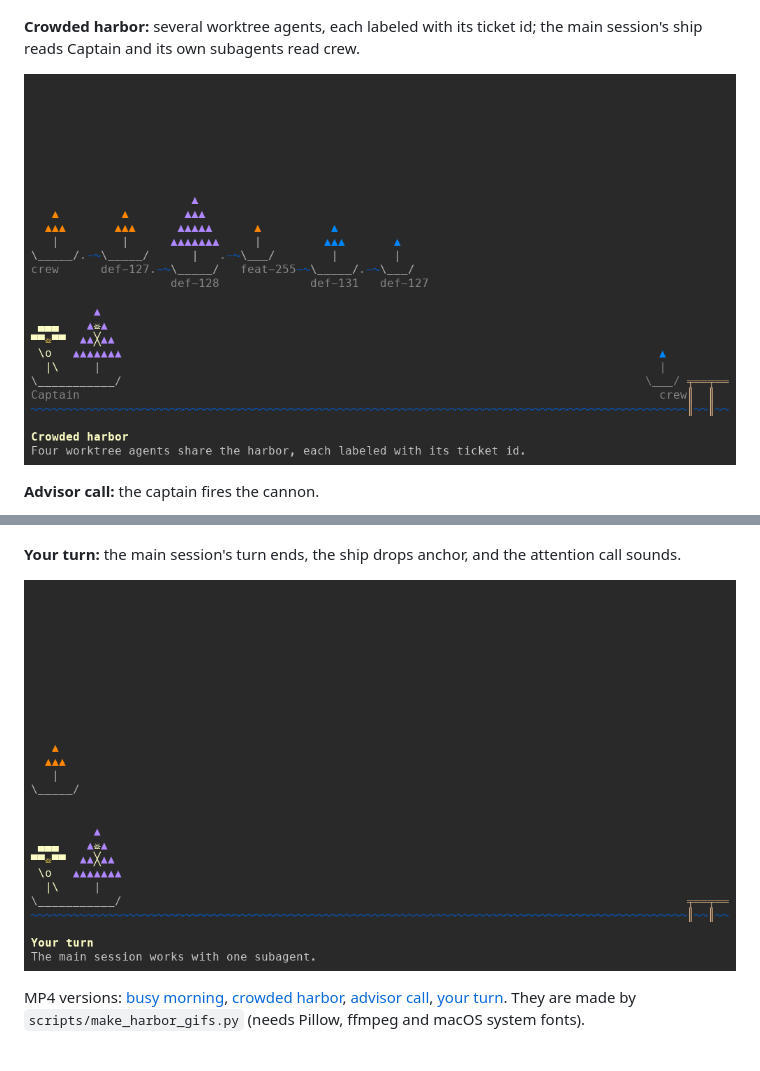
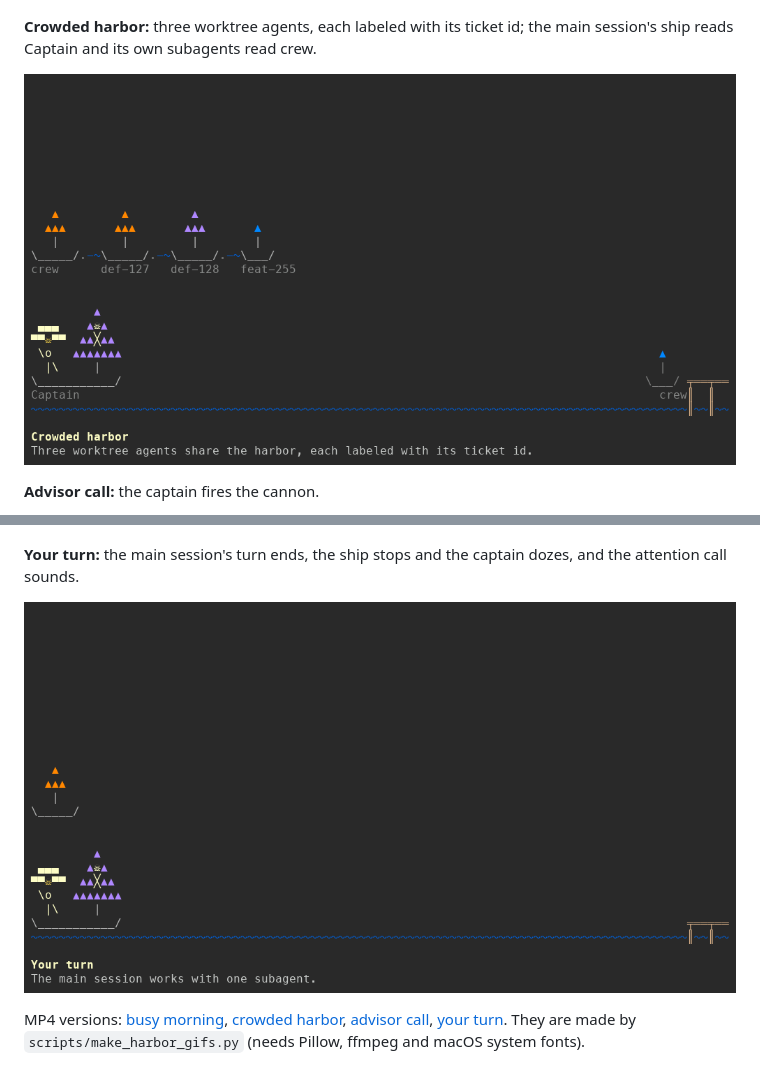
Before and after one commit to mistcat/agent-harbor, a Markdown page: README.md, 2 parts joined by grey strips. Rendered like a GitHub page; pictures changed too: media/attention-call.gif, media/crowded-harbor.gif.

```diff
--- a/README.md
+++ b/README.md
@@ -13,6 +13,6 @@ each one moors at the pier when it finishes.
 
 ![Busy morning: subagents sail out and moor at the pier](media/busy-morning.gif)
 
-**Crowded harbor:** several worktree agents, each labeled with its ticket id; the main session's ship reads
+**Crowded harbor:** three worktree agents, each labeled with its ticket id; the main session's ship reads
 Captain and its own subagents read crew.
 
@@ -22,5 +22,5 @@ Captain and its own subagents read crew.
 
 ![Advisor call: the captain fires the cannon](media/advisor-call.gif)
 
-**Your turn:** the main session's turn ends, the ship drops anchor, and the attention call sounds.
+**Your turn:** the main session's turn ends, the ship stops and the captain dozes, and the attention call sounds.
 
```
Also changed, not shown: other parts of README.md (+2 -2 lines), media/advisor-call.gif, media/busy-morning.gif, 6 other files.
